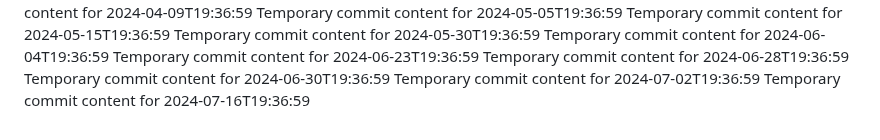
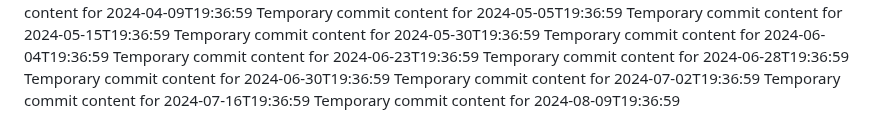
Before and after one commit to Ilovecheesecake/super-rotary-phone, a Markdown page: report.md, the part around the change. GitHub-like rendering.

```diff
--- a/report.md
+++ b/report.md
@@ -162,3 +162,4 @@ Temporary commit content for 2024-06-28T19:36:59
 Temporary commit content for 2024-06-30T19:36:59
 Temporary commit content for 2024-07-02T19:36:59
 Temporary commit content for 2024-07-16T19:36:59
+Temporary commit content for 2024-08-09T19:36:59
```
